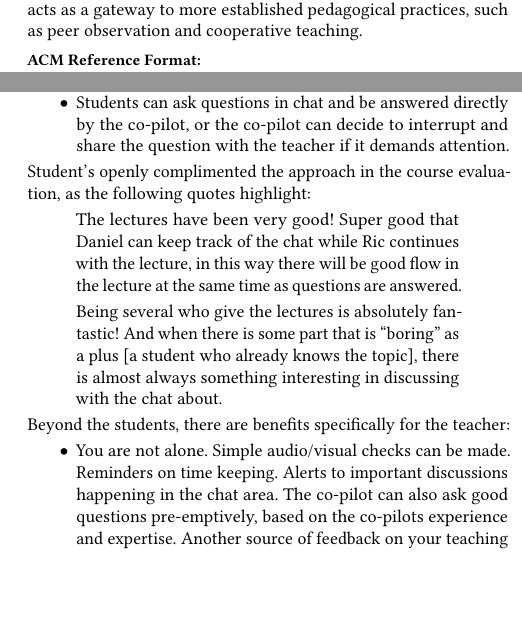
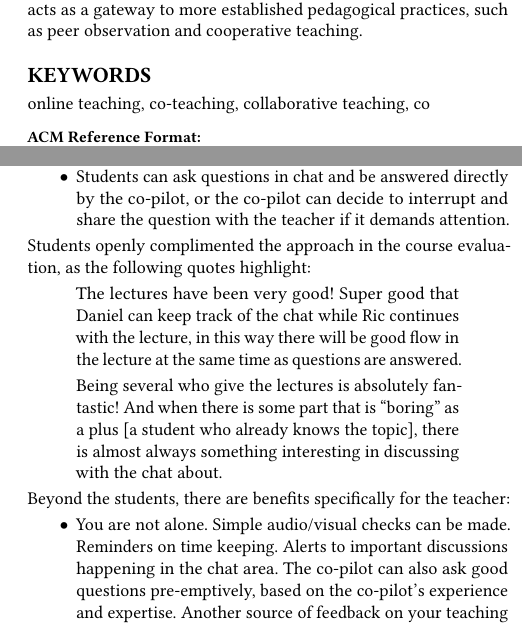
Before and after one commit to dbosk/copilot, a LaTeX paper (main.tex): two parts of the columns of pages 1 and 2 of 3, joined at a grey line, cut so that both start at the same text, the shorter picture padded with empty space. Compiled offline with pdfLaTeX.

Commit message:
Update on Overleaf.

```diff
--- a/main.tex
+++ b/main.tex
@@ -101,7 +101,7 @@ Emergency remote teaching has come as a shock to many teachers and students alik
 %%
 %% Keywords. The author(s) should pick words that accurately describe
 %% the work being presented. Separate the keywords with commas.
-\keywords{}
+\keywords{online teaching, co-teaching, collaborative teaching, co}
 
 %%
 %% This command processes the author and affiliation and title
@@ -168,7 +168,7 @@ Our biggest concern with this abrupt and unplanned change to our courses was the
 
 
 \noindent
-Student's openly complimented the approach in the course evaluation, as the following quotes highlight:
+Students openly complimented the approach in the course evaluation, as the following quotes highlight:
 
 \begin{quote}
 The lectures have been very good! Super good that Daniel can keep track of the chat while Ric continues with the lecture, in this way there will be good flow in the lecture at the same time as questions are answered.
@@ -182,7 +182,7 @@ Being several who give the lectures is absolutely fantastic! And when there is s
 Beyond the students, there are benefits specifically for the teacher:
 
 \begin{itemize}
-  \item You are not alone. Simple audio/visual checks can be made. Reminders on time keeping. Alerts to important discussions happening in the chat area. The co-pilot can also ask good questions pre-emptively, based on the co-pilots experience and expertise. Another source of feedback on your teaching practice from a trusted and informed colleague.
+  \item You are not alone. Simple audio/visual checks can be made. Reminders on time keeping. Alerts to important discussions happening in the chat area. The co-pilot can also ask good questions pre-emptively, based on the co-pilot's experience and expertise. Another source of feedback on your teaching practice from a trusted and informed colleague.
 
   \item There is no technical cost. Adding another teacher to the room is easy and feels natural with remote teaching services.
 
```
Also changed, not shown: main.tex (2 more changed lines).
